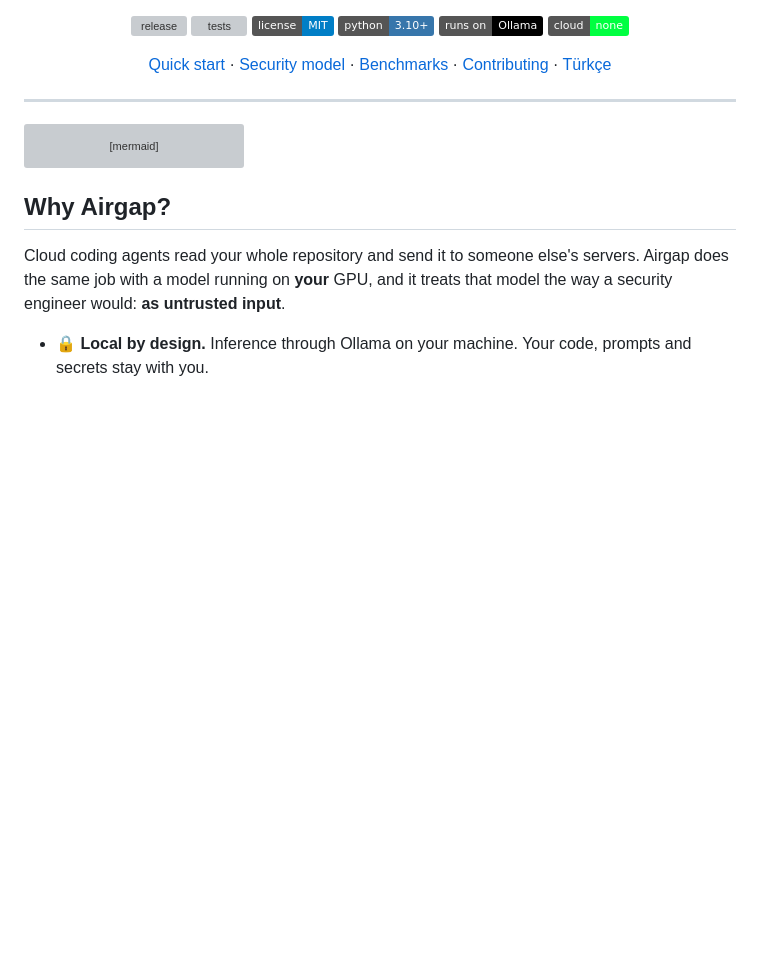
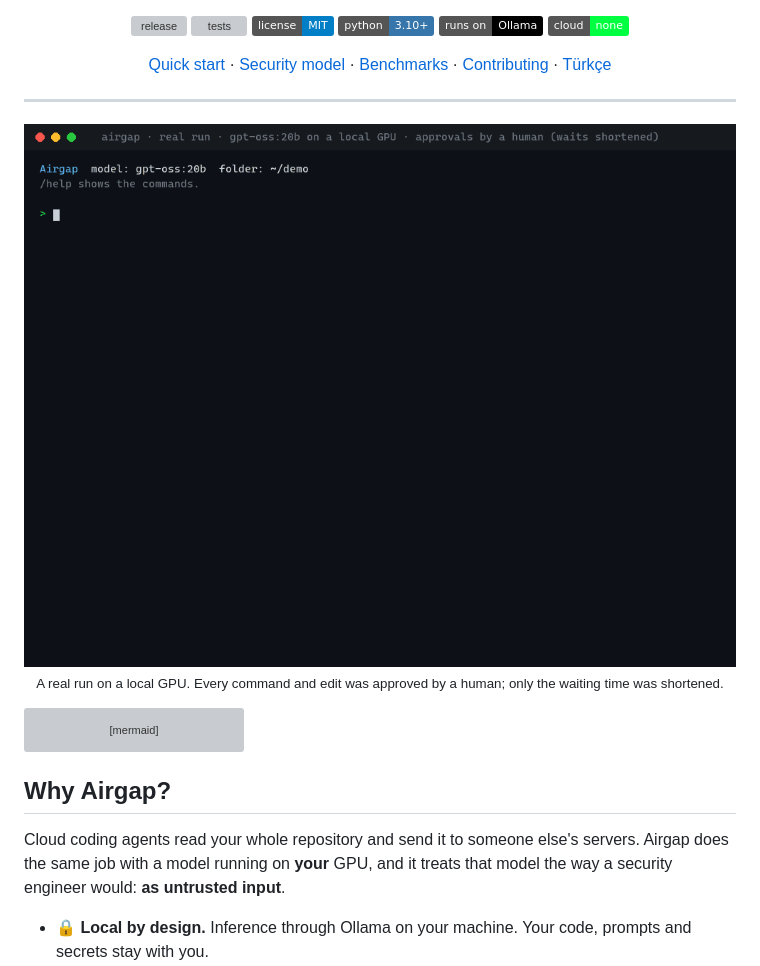
Before and after one commit to cybergah/airgap, a Markdown page: README.md, the part around the change. GitHub-like rendering; pictures changed too: docs/airgap-demo.gif (added); badges without logos; blank space fills up the shorter version; grey boxes are pictures that could not be loaded.

Commit message:
README: real demo GIF (local gpt-oss:20b, human approvals)

````diff
--- a/README.md
+++ b/README.md
@@ -17,6 +17,11 @@ in your terminal and in VS Code. No cloud, no API keys, no telemetry.
 </div>
 
 ---
+
+<p align="center">
+  <img src="docs/airgap-demo.gif" alt="A real Airgap run: gpt-oss:20b on a local GPU reads the code, runs the failing test, proposes a one-line fix to is_leap_year, waits for approval, and the tests pass" width="100%">
+  <br><sub>A real run on a local GPU. Every command and edit was approved by a human; only the waiting time was shortened.</sub>
+</p>
 
 ```mermaid
 flowchart TD
````
